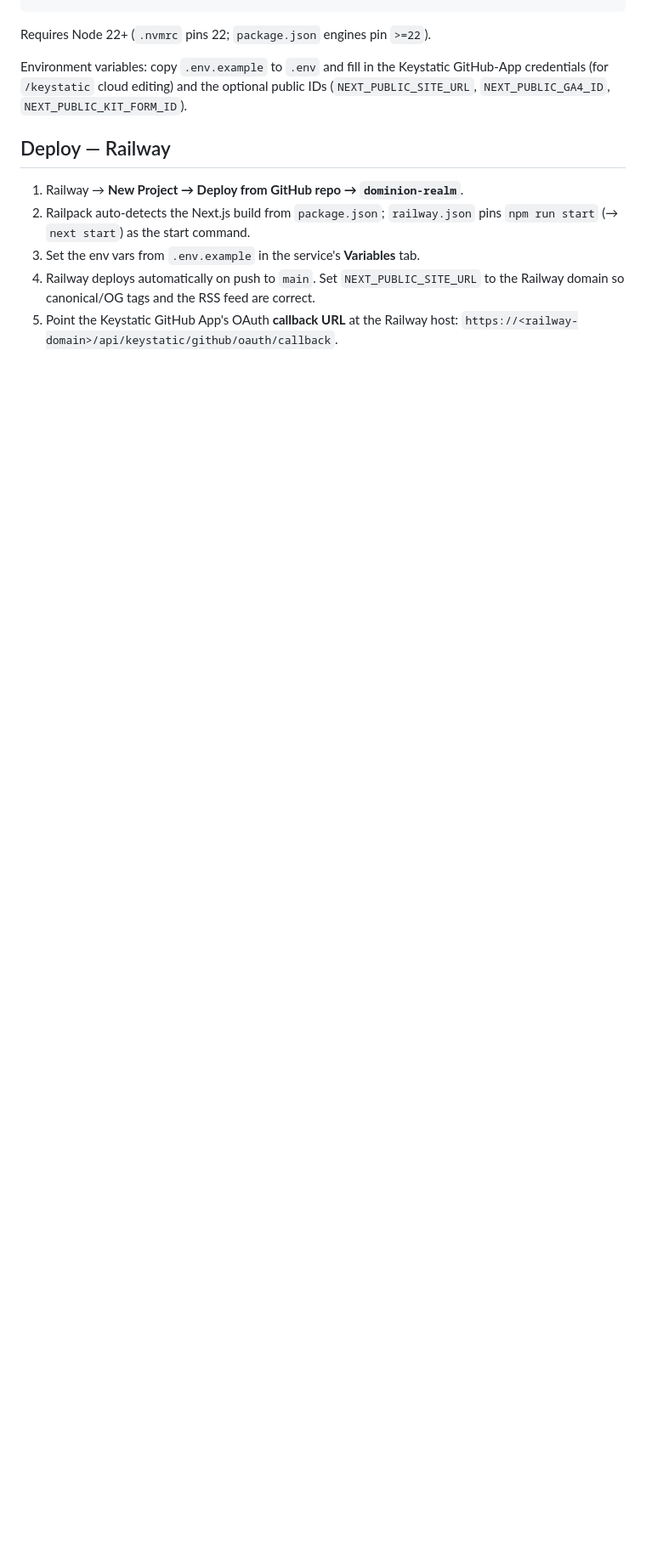
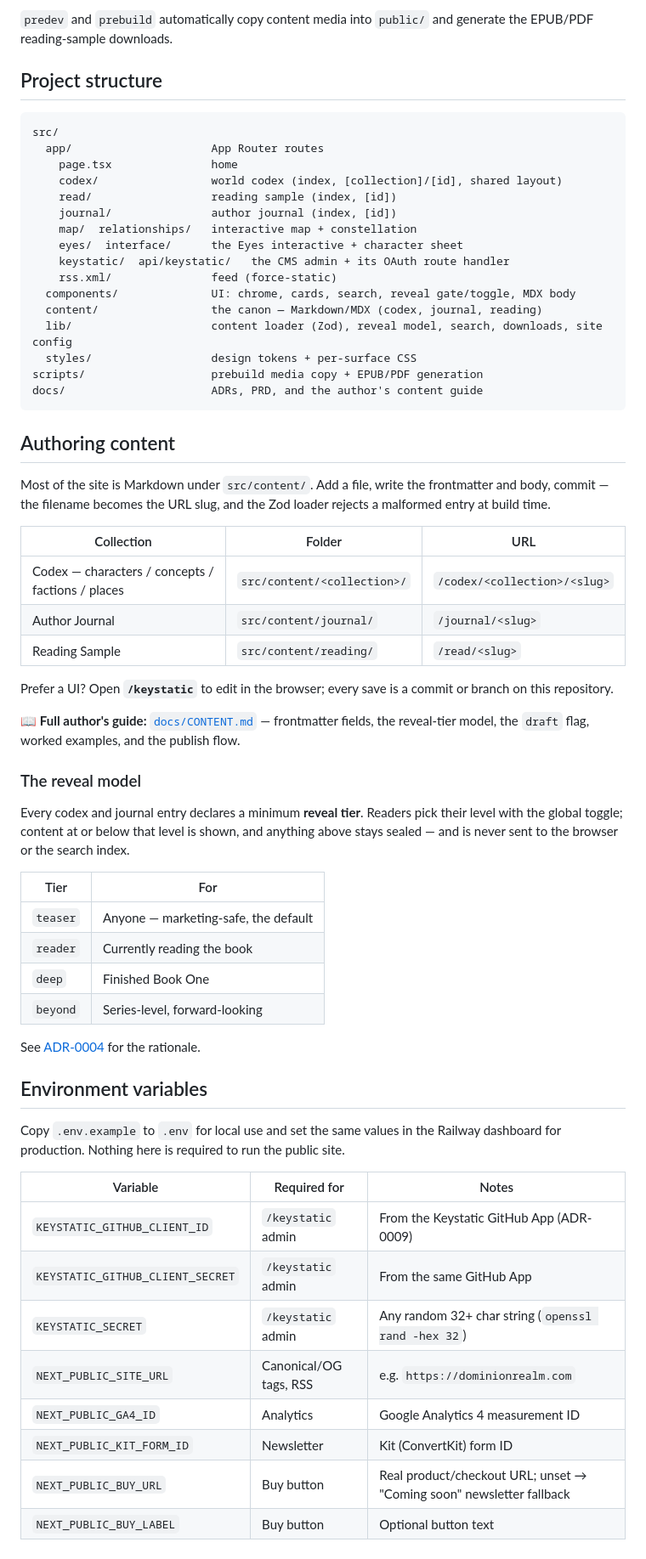
Before and after one commit to markwuenschel-dev/dominion-realm, a Markdown page: README.md, the part around one of its changes. Shown at 85% size. Drawn GitHub-style; blank space fills up the shorter version.

````diff
--- a/README.md
+++ b/README.md
@@ -25,17 +89,76 @@ npm run format       # prettier --write .
+`predev` and `prebuild` automatically copy content media into `public/` and
+generate the EPUB/PDF reading-sample downloads.
+
+## Project structure
+
+```text
+src/
+  app/                     App Router routes
+    page.tsx               home
+    codex/                 world codex (index, [collection]/[id], shared layout)
+    read/                  reading sample (index, [id])
+    journal/               author journal (index, [id])
+    map/  relationships/   interactive map + constellation
+    eyes/  interface/      the Eyes interactive + character sheet
+    keystatic/  api/keystatic/   the CMS admin + its OAuth route handler
+    rss.xml/               feed (force-static)
+  components/              UI: chrome, cards, search, reveal gate/toggle, MDX body
+  content/                 the canon — Markdown/MDX (codex, journal, reading)
+  lib/                     content loader (Zod), reveal model, search, downloads, site config
+  styles/                  design tokens + per-surface CSS
+scripts/                   prebuild media copy + EPUB/PDF generation
+docs/                      ADRs, PRD, and the author's content guide
 ```
 
-Requires Node 22+ (`.nvmrc` pins 22; `package.json` engines pin `>=22`).
+## Authoring content
 
-Environment variables: copy `.env.example` to `.env` and fill in the Keystatic
-GitHub-App credentials (for `/keystatic` cloud editing) and the optional public
-IDs (`NEXT_PUBLIC_SITE_URL`, `NEXT_PUBLIC_GA4_ID`, `NEXT_PUBLIC_KIT_FORM_ID`).
+Most of the site is Markdown under `src/content/`. Add a file, write the
+frontmatter and body, commit — the filename becomes the URL slug, and the Zod
+loader rejects a malformed entry at build time.
 
-## Deploy — Railway
+| Collection | Folder | URL |
+| --- | --- | --- |
+| Codex — characters / concepts / factions / places | `src/content/<collection>/` | `/codex/<collection>/<slug>` |
+| Author Journal | `src/content/journal/` | `/journal/<slug>` |
+| Reading Sample | `src/content/reading/` | `/read/<slug>` |
 
-1. Railway → **New Project → Deploy from GitHub repo → `dominion-realm`**.
-2. Railpack auto-detects the Next.js build from `package.json`; `railway.json`
-   pins `npm run start` (→ `next start`) as the start command.
-3. Set the env vars from `.env.example` in the service's **Variables** tab.
-4. Railway deploys automatically on push to `main`. Set `NEXT_PUBLIC_SITE_URL`
-   to the Railway domain so canonical/OG tags and the RSS feed are correct.
-5. Point the Keystatic GitHub App's OAuth **callback URL** at the Railway host:
+Prefer a UI? Open **`/keystatic`** to edit in the browser; every save is a commit
+or branch on this repository.
+
+📖 **Full author's guide:** [`docs/CONTENT.md`](docs/CONTENT.md) — frontmatter
+fields, the reveal-tier model, the `draft` flag, worked examples, and the
+publish flow.
+
+### The reveal model
+
+Every codex and journal entry declares a minimum **reveal tier**. Readers pick
+their level with the global toggle; content at or below that level is shown, and
+anything above stays sealed — and is never sent to the browser or the search
+index.
+
+| Tier | For |
+| --- | --- |
+| `teaser` | Anyone — marketing-safe, the default |
+| `reader` | Currently reading the book |
+| `deep` | Finished Book One |
+| `beyond` | Series-level, forward-looking |
+
+See [ADR-0004](docs/adr/0004-reveal-tier-model.md) for the rationale.
+
+## Environment variables
+
+Copy `.env.example` to `.env` for local use and set the same values in the
+Railway dashboard for production. Nothing here is required to run the public
+site.
+
+| Variable | Required for | Notes |
+| --- | --- | --- |
+| `KEYSTATIC_GITHUB_CLIENT_ID` | `/keystatic` admin | From the Keystatic GitHub App (ADR-0009) |
+| `KEYSTATIC_GITHUB_CLIENT_SECRET` | `/keystatic` admin | From the same GitHub App |
+| `KEYSTATIC_SECRET` | `/keystatic` admin | Any random 32+ char string (`openssl rand -hex 32`) |
+| `NEXT_PUBLIC_SITE_URL` | Canonical/OG tags, RSS | e.g. `https://dominionrealm.com` |
+| `NEXT_PUBLIC_GA4_ID` | Analytics | Google Analytics 4 measurement ID |
+| `NEXT_PUBLIC_KIT_FORM_ID` | Newsletter | Kit (ConvertKit) form ID |
+| `NEXT_PUBLIC_BUY_URL` | Buy button | Real product/checkout URL; unset → "Coming soon" newsletter fallback |
+| `NEXT_PUBLIC_BUY_LABEL` | Buy button | Optional button text |
+
````
Also changed, not shown: other parts of README.md (+112 -78 lines).
